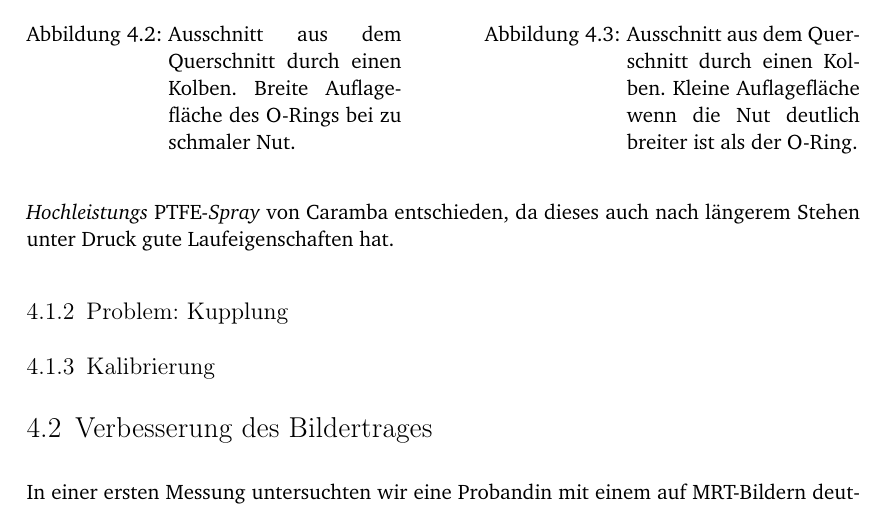
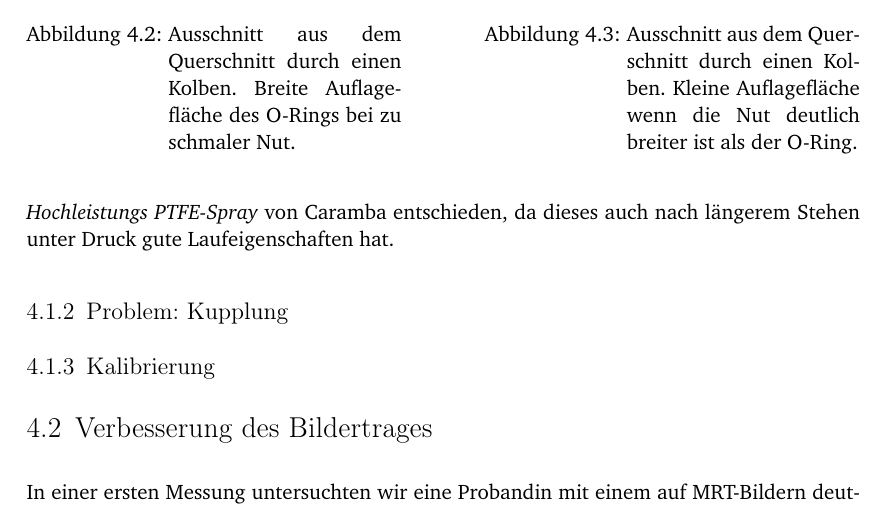
Before and after one commit to lino-lemmer/physik590, a LaTeX document (Arbeit.tex): part of page 17 of 21, cut so that both start at the same text. Compiled offline with pdfLaTeX.

```diff
--- a/Arbeit.tex
+++ b/Arbeit.tex
@@ -620,7 +620,7 @@
 Ein weiterer Faktor ist die Wahl des Schmiermittels. Bisher wurde das
 Silikonbasierte \linebreak \emph{Dow~Corning\textsuperscript{\textregistered}
 High~Vacuum~Grease} verwendet. Ich hab mich für eine Verwendung von \linebreak
-\emph{Hochleistungs \textsc{PTFE}-Spray} von Caramba entschieden, da dieses
+\emph{Hochleistungs PTFE-Spray} von Caramba entschieden, da dieses
 auch nach längerem Stehen unter Druck gute Laufeigenschaften hat.
 
 
```
Also changed, not shown: Arbeit.tex (6 more changed lines).
